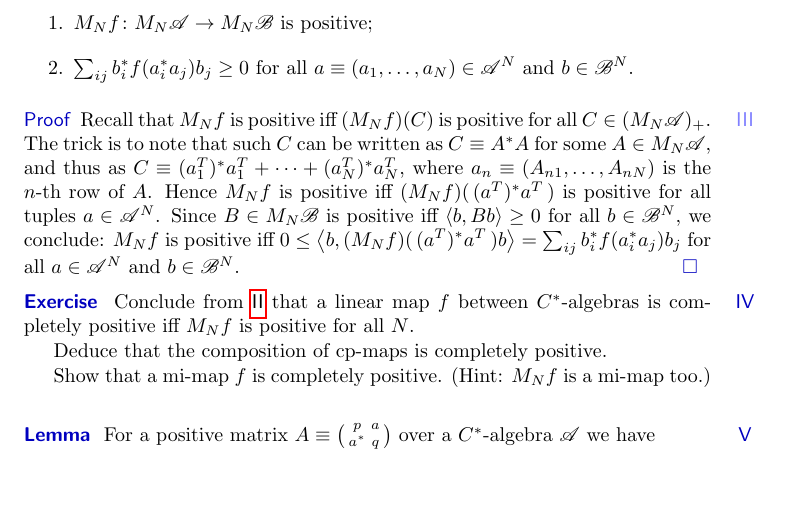
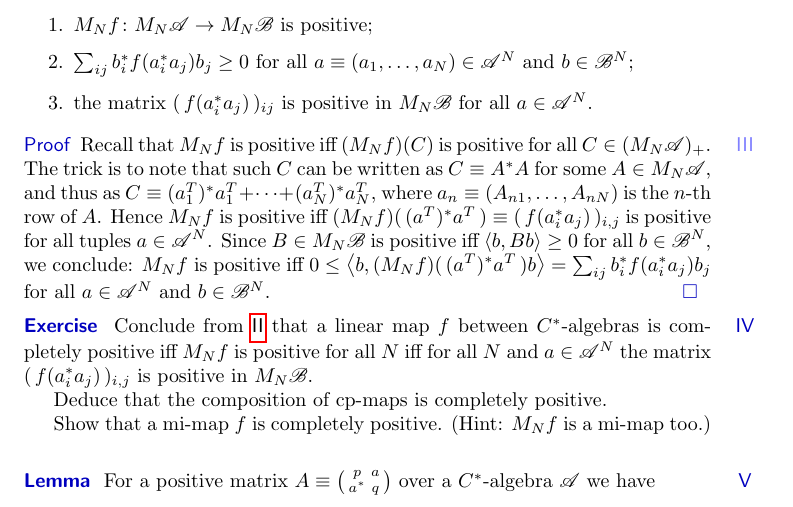
Before and after one commit to westerbaan/theses, a LaTeX document (cstar.tex): part of page 31 of 35, cut so that both start at the same text, the shorter picture padded with empty space. Compiled offline with pdfLaTeX.

Commit message:
expands lemma at Bas' request

```diff
--- a/cstar.tex
+++ b/cstar.tex
@@ -3504,7 +3504,11 @@ is positive;
 \label{n-pos-2}
 	$\sum_{ij} b^*_if(a^*_ia_j)b_j \geq 0$
 	for all~$a\equiv(a_1,\dotsc,a_N)\in \scrA^N$
-	and $b\in \scrB^N$.
+	and $b\in \scrB^N$;
+\item
+\label{n-pos-3}
+the matrix $(\,f(a_i^*a_j)\,)_{ij}$
+is positive in $M_N\scrB$ for all $a\in\scrA^N$.
 \end{enumerate}
 \begin{point}{Proof}%
 Recall that~$M_Nf$ is positive
@@ -3514,7 +3518,7 @@ for some~$A\in M_N\scrA$,
 and thus as $C \equiv (a_1^T)^* a_1^T+\dotsb+(a_N^T)^*a_N^T$,
 where $a_n\equiv(A_{n1},\dotsc,A_{nN})$ is the $n$-th row of~$A$.
 Hence~$M_Nf$ is positive
-iff $(M_Nf)(\,(a^T)^*a^T\, )$ is positive
+iff $(M_Nf)(\,(a^T)^*a^T\, )\equiv(\,f(a_i^*a_j)\,)_{i,j}$ is positive
 for all tuples~$a\in\scrA^N$.
 Since~$B\in M_N\scrB$ is positive iff $\left<b,Bb\right>\geq 0$
 for all~$b\in \scrB^N$,
@@ -3528,7 +3532,11 @@ for all~$a\in\scrA^N$ and~$b\in\scrB^N$.\qed
 \begin{point}{Exercise}%
 Conclude from~\sref{n-pos}
 that a linear map~$f$ between $C^*$-algebras
-is completely positive iff~$M_Nf$ is positive for all~$N$.
+is completely positive iff~$M_Nf$ is positive for all~$N$
+iff
+for all~$N$ and~$a\in \scrA^N$
+the matrix $(\,f(a_i^*a_j)\,)_{i,j}$
+is positive in~$M_N\scrB$.
 
 Deduce that the composition of cp-maps is
 completely positive.
```
